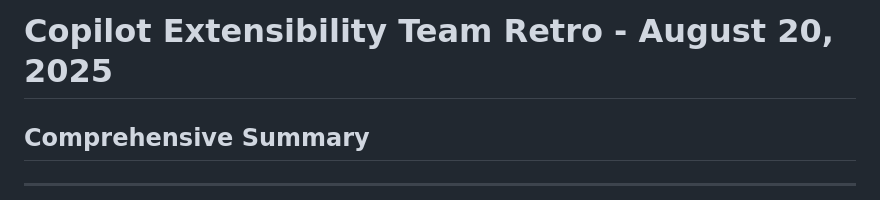
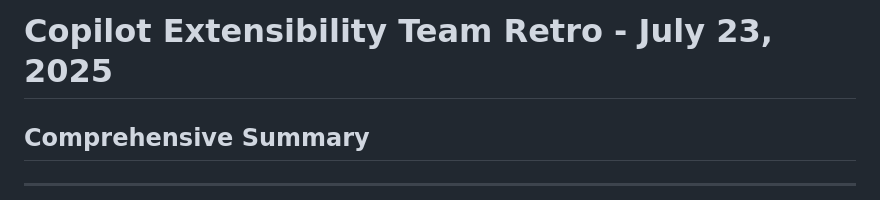
Before and after one commit to belaltaher8/test, a Markdown page: figma-board-summary.md, the part around the change. Rendered like a GitHub page.

Commit message:
Fix date to match Figma board title (July 23, 2025)
Co-authored-by: belaltaher8 <20545474+belaltaher8@users.noreply.github.com>

```diff
--- a/figma-board-summary.md
+++ b/figma-board-summary.md
@@ -1,4 +1,4 @@
-# Copilot Extensibility Team Retro - August 20, 2025
+# Copilot Extensibility Team Retro - July 23, 2025
 ## Comprehensive Summary
 
 ---
```
